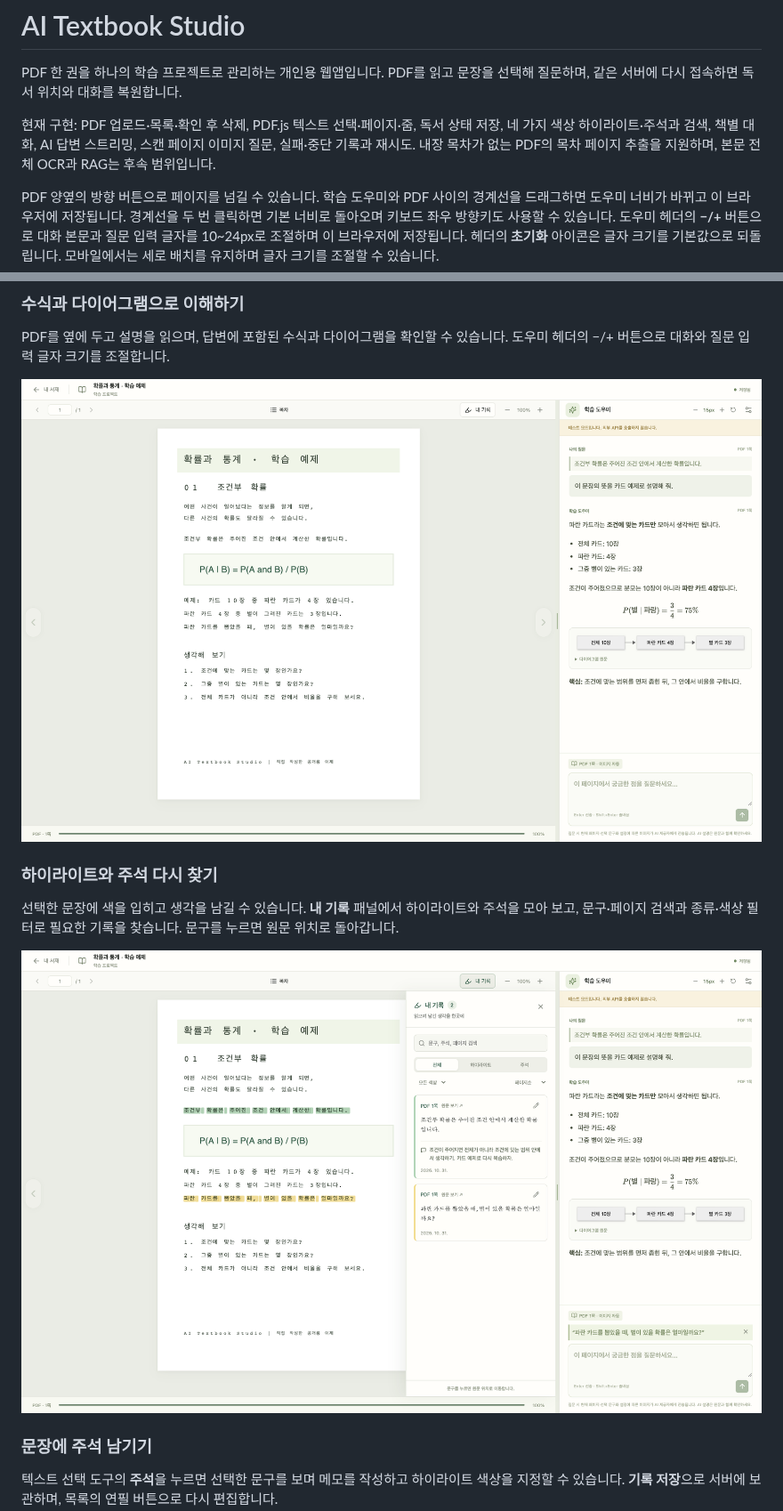
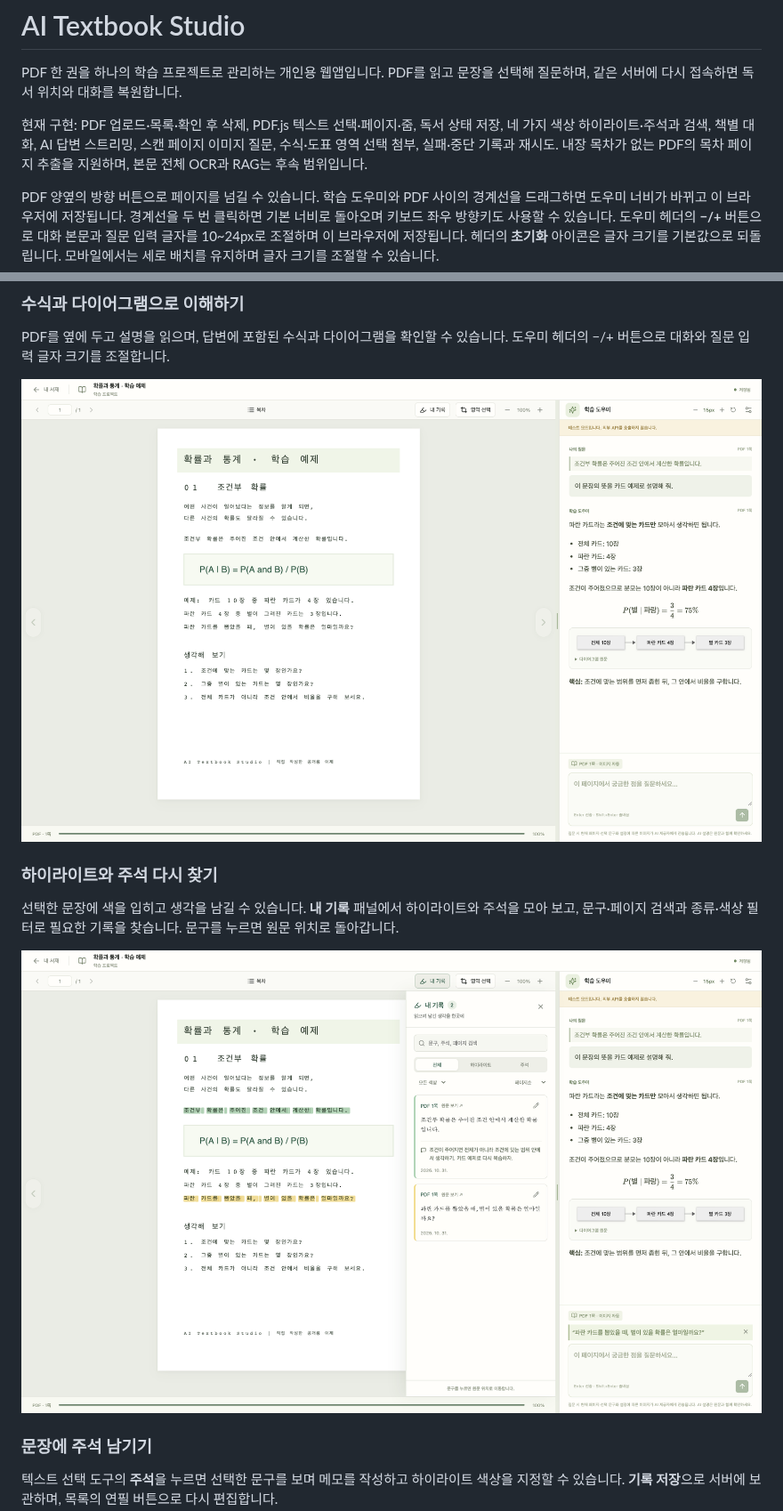
Before and after one commit to Youngsam/ai-textbook-studio, a Markdown page: README.md, 2 parts joined by grey strips. Shown at 89% size. GitHub-like rendering; pictures changed too: docs/images/explanation.png, docs/images/highlights-and-notes.png.

```diff
--- a/README.md
+++ b/README.md
@@ -2,7 +2,7 @@
 
 PDF 한 권을 하나의 학습 프로젝트로 관리하는 개인용 웹앱입니다. PDF를 읽고 문장을 선택해 질문하며, 같은 서버에 다시 접속하면 독서 위치와 대화를 복원합니다.
 
-현재 구현: PDF 업로드·목록·확인 후 삭제, PDF.js 텍스트 선택·페이지·줌, 독서 상태 저장, 네 가지 색상 하이라이트·주석과 검색, 책별 대화, AI 답변 스트리밍, 스캔 페이지 이미지 질문, 실패·중단 기록과 재시도. 내장 목차가 없는 PDF의 목차 페이지 추출을 지원하며, 본문 전체 OCR과 RAG는 후속 범위입니다.
+현재 구현: PDF 업로드·목록·확인 후 삭제, PDF.js 텍스트 선택·페이지·줌, 독서 상태 저장, 네 가지 색상 하이라이트·주석과 검색, 책별 대화, AI 답변 스트리밍, 스캔 페이지 이미지 질문, 수식·도표 영역 선택 첨부, 실패·중단 기록과 재시도. 내장 목차가 없는 PDF의 목차 페이지 추출을 지원하며, 본문 전체 OCR과 RAG는 후속 범위입니다.
 
 PDF 양옆의 방향 버튼으로 페이지를 넘길 수 있습니다. 학습 도우미와 PDF 사이의 경계선을 드래그하면 도우미 너비가 바뀌고 이 브라우저에 저장됩니다. 경계선을 두 번 클릭하면 기본 너비로 돌아오며 키보드 좌우 방향키도 사용할 수 있습니다. 도우미 헤더의 **−/+** 버튼으로 대화 본문과 질문 입력 글자를 10~24px로 조절하며 이 브라우저에 저장됩니다. 헤더의 **초기화** 아이콘은 글자 크기를 기본값으로 되돌립니다. 모바일에서는 세로 배치를 유지하며 글자 크기를 조절할 수 있습니다.
 
```
Also changed, not shown: other parts of README.md (+11 -0 lines), docs/images/add-note.png, docs/images/region-attachment.png (added), docs/images/select-and-ask.png, docs/images/select-region.png (added), 12 other files.
